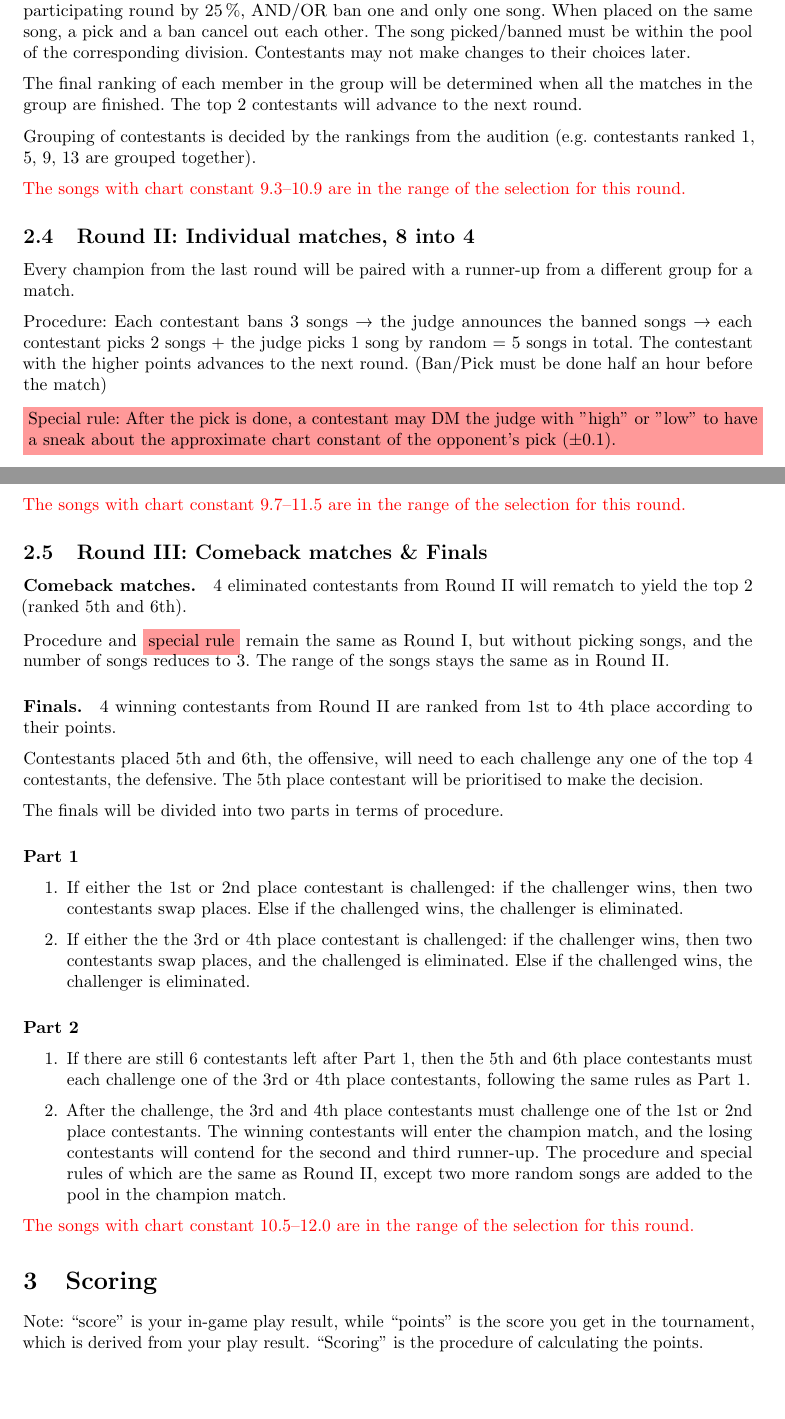
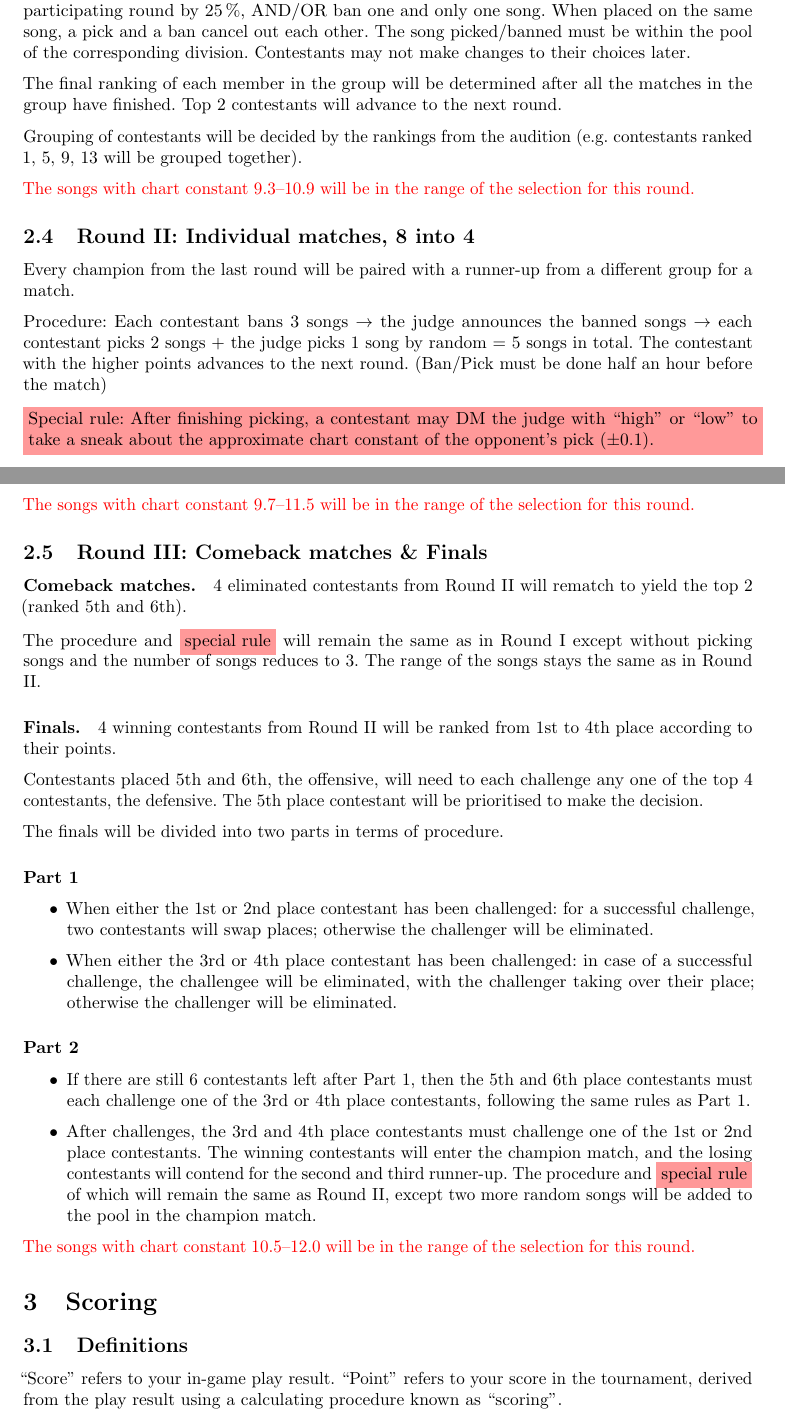
Before and after one commit to Futarimiti/snowmelt-cup-en-trans, a LaTeX document (rules/trans.tex): two parts of pages 2 and 3 of 6, joined at a grey line, cut so that both start at the same text, the shorter picture padded with empty space. Compiled offline with pdfLaTeX.

Commit message:
overall improve

```diff
--- a/rules/trans.tex
+++ b/rules/trans.tex
@@ -153,18 +153,18 @@ The song picked/banned must be within
 the pool of the corresponding division.
 Contestants may not make changes to their choices later.
 
-The final ranking of each member in the group will be determined  % <!-- how? -->
-when all the matches in the group are finished.
-The top 2 contestants will advance to the next round.
+The final ranking of each member in the group will be determined
+after all the matches in the group have finished.
+Top 2 contestants will advance to the next round.
 
-Grouping of contestants is decided
+Grouping of contestants will be decided
 by the rankings from the audition
 (e.g. contestants ranked 1, 5, 9, 13
-are grouped together).
+will be grouped together).
 
 \alert{
 	The songs with chart constant 9.3--10.9
-	are in the range of the selection for this round.
+	will be in the range of the selection for this round.
 }
 
 \subsection  {Round II: Individual matches, 8 into 4}
@@ -174,16 +174,16 @@ from the last round
 will be paired with a runner-up
 from a different group for a match.
 
-Procedure: Each contestant bans 3 songs →
-the judge announces the banned songs →
-each contestant picks 2 songs + the judge picks 1 song by random = 5 songs in total.
+Procedure: Each contestant bans 3 songs $\rightarrow$
+the judge announces the banned songs $\rightarrow$
+each contestant picks 2 songs $+$ the judge picks 1 song by random $=$ 5 songs in total.
 The contestant with the higher points advances to the next round.
 (Ban/Pick must be done half an hour before the match)
 
 \specialrule{
-	Special rule: After the pick is done,
-	a contestant may DM the judge with "high" or "low"
-	to have a sneak about
+	Special rule: After finishing picking,
+	a contestant may DM the judge with ``high'' or ``low''
+	to take a sneak about
 	the approximate chart constant of the opponent's pick
 	($\pm0.1$).
 }
@@ -192,7 +192,7 @@ The contestant with the higher points advances to the next round.
 
 \alert{
 	The songs with chart constant 9.7--11.5
-	are in the range of the selection for this round.
+	will be in the range of the selection for this round.
 }
 
 \subsection{Round III: Comeback % <!-- expect better substitutes -->
@@ -203,14 +203,15 @@ The contestant with the higher points advances to the next round.
 from Round II will rematch to yield the top 2
 (ranked 5th and 6th).
 
-Procedure and \colorbox{\srbgcolor}{special rule} remain the same as Round I,
-but without picking songs,
+The procedure and \colorbox{\srbgcolor}{special rule}
+will remain the same as in Round I
+except without picking songs
 and the number of songs reduces to 3.
 The range of the songs stays the same as in Round II.
 
 \paragraph{Finals.}
 4 winning contestants from Round II
-are ranked from 1st to 4th place
+will be ranked from 1st to 4th place
 according to their points.
 
 Contestants placed 5th and 6th, the offensive,
@@ -222,60 +223,57 @@ The finals will be divided into two parts in terms of procedure.
 
 \paragraph{Part 1}
 
-\begin{enumerate}
-	\item  If either the 1st or 2nd place contestant is challenged:
-	      if the challenger wins,
-	      then two contestants swap places.
-	      Else if the challenged wins, the challenger is eliminated.
+\begin{itemize}
+	\item When either the 1st or 2nd place contestant has been challenged:
+	      for a successful challenge, two contestants will swap places;
+	      otherwise the challenger will be eliminated.
 
-	\item  If either the the 3rd or 4th place contestant is challenged:
-	      if the challenger wins,
-	      then two contestants swap places,
-	      and the challenged is eliminated.
-	      Else if the challenged wins, the challenger is eliminated.
-\end{enumerate}
+	\item When either the 3rd or 4th place contestant has been challenged:
+	      in case of a successful challenge,
+	      the challengee  % is there really such word?
+	      will be eliminated, with the challenger taking over  % expect better wording
+	      their place;
+	      otherwise the challenger will be eliminated.
+\end{itemize}
 
 \paragraph{Part 2}
 
-\begin{enumerate}
-
+\begin{itemize}
 	\item If there are still 6 contestants left after Part 1,
 	      then the 5th and 6th place contestants must each challenge
 	      one of the 3rd or 4th place contestants,
 	      following the same rules as Part 1.
 
-	\item After the challenge, the 3rd and 4th place contestants
+	\item After challenges, the 3rd and 4th place contestants
 	      must challenge one of the 1st or 2nd place contestants.
 	      The winning contestants will enter the champion match,
 	      and the losing contestants will contend for the
 	      second and third runner-up.
-	      The procedure and special rules of which
-	      are the same as Round II,
-	      except two more random songs are added
+	      The procedure and \colorbox{\srbgcolor}{special rule} of which
+	      will remain the same as Round II,
+	      except two more random songs will be added
 	      to the pool in the champion match.
-
-\end{enumerate}
+\end{itemize}
 
 \alert{
 	The songs with chart constant 10.5--12.0
-	are in the range of the selection for this round.
+	will be in the range of the selection for this round.
 }
 
-\section{Scoring}  % here I come
+\section{Scoring}
 
-Note: ``score'' is your in-game play result,
-while ``points'' is the score you get in the tournament,
-which is derived from your play result.
-``Scoring'' is the procedure of calculating the points.
+\subsection{Definitions}
+``Score'' refers to your in-game play result.
+``Point'' refers to your score in the tournament,  % informal
+derived from the play result
+using a calculating procedure known as ``scoring''.
 
 \newcommand{\Points}{\text{Points}}
 
 \subsection{Single song scoring}
-% \nopagebreak
 The points from one single music play is calculated as follows:
 \alert{
 	\begin{align*}
-		% \Points		& = \frac{M\times1 + P\times0.9 + F\times0.2}{N} \\
 		\Points        & = \frac{M + 0.9P + 0.2F}{N}   \\
 		\text{where}~M & = \text{No.~of Max Pure,}     \\
 		P              & = \text{No.~of Pure,}         \\
```
Also changed, not shown: rules/trans.pdf, rules/trans.tex (24 more changed lines).
